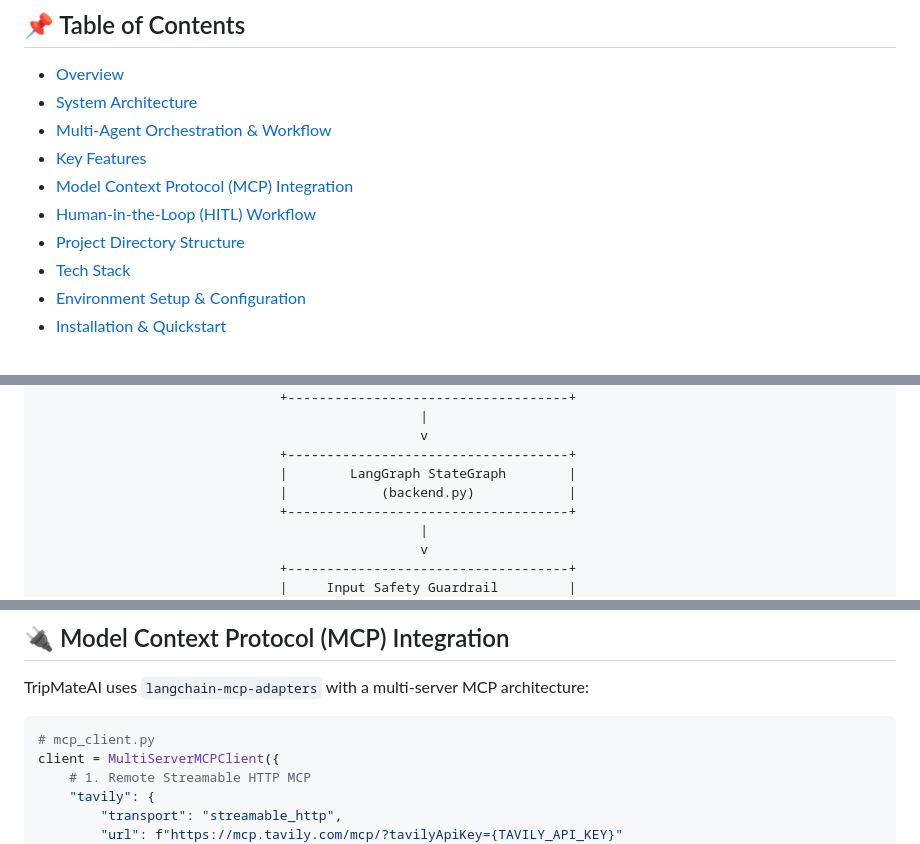
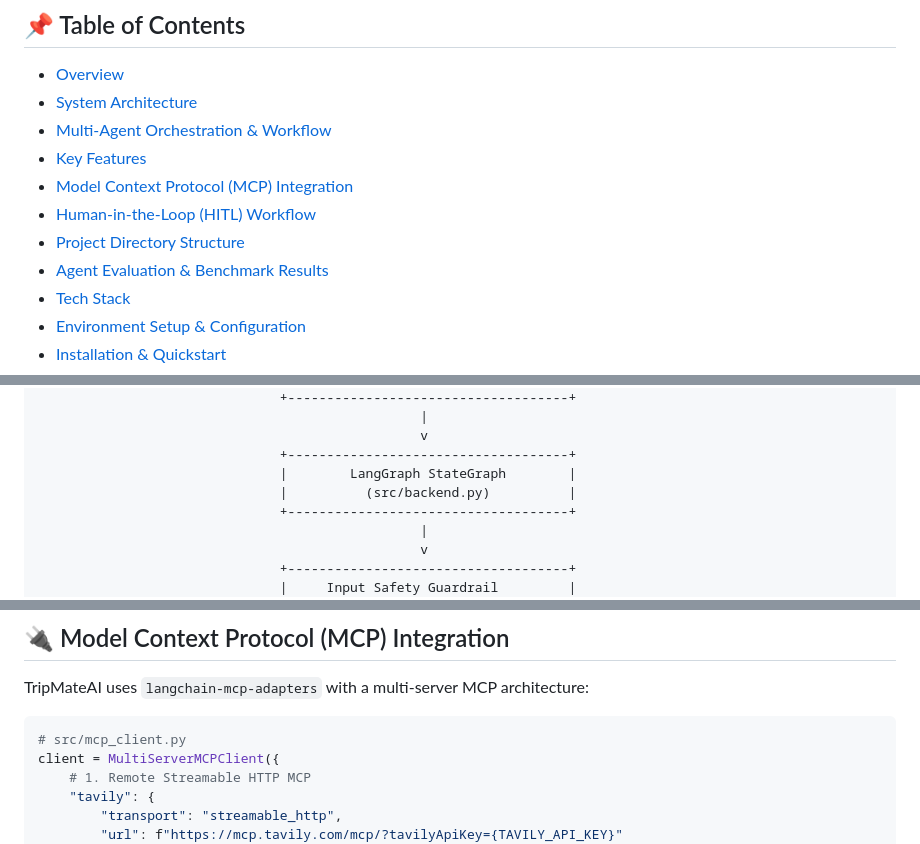
Before and after one commit to Vaibhavjain22/TripMateAI, a Markdown page: README.md, 3 parts joined by grey strips. Rendered like a GitHub page.

````diff
--- a/README.md
+++ b/README.md
@@ -23,6 +23,7 @@ Transforming natural language travel prompts into comprehensive travel dossiers,
 - [Model Context Protocol (MCP) Integration](#-model-context-protocol-mcp-integration)
 - [Human-in-the-Loop (HITL) Workflow](#-human-in-the-loop-hitl-workflow)
 - [Project Directory Structure](#-project-directory-structure)
+- [Agent Evaluation & Benchmark Results](#-agent-evaluation--benchmark-results)
 - [Tech Stack](#-tech-stack)
 - [Environment Setup & Configuration](#-environment-setup--configuration)
 - [Installation & Quickstart](#-installation--quickstart)
@@ -68,7 +69,7 @@ Planning travel involves consulting fragmented sources: airline schedules, hotel
                                                  v
                                +------------------------------------+
                                |        LangGraph StateGraph        |
-                               |            (backend.py)            |
+                               |          (src/backend.py)          |
                                +------------------------------------+
                                                  |
                                                  v
@@ -158,7 +159,7 @@ Planning travel involves consulting fragmented sources: airline schedules, hotel
 TripMateAI uses `langchain-mcp-adapters` with a multi-server MCP architecture:
 
 ```python
-# mcp_client.py
+# src/mcp_client.py
 client = MultiServerMCPClient({
     # 1. Remote Streamable HTTP MCP
     "tavily": {
````
Also changed, not shown: other parts of README.md (+65 -14 lines).
